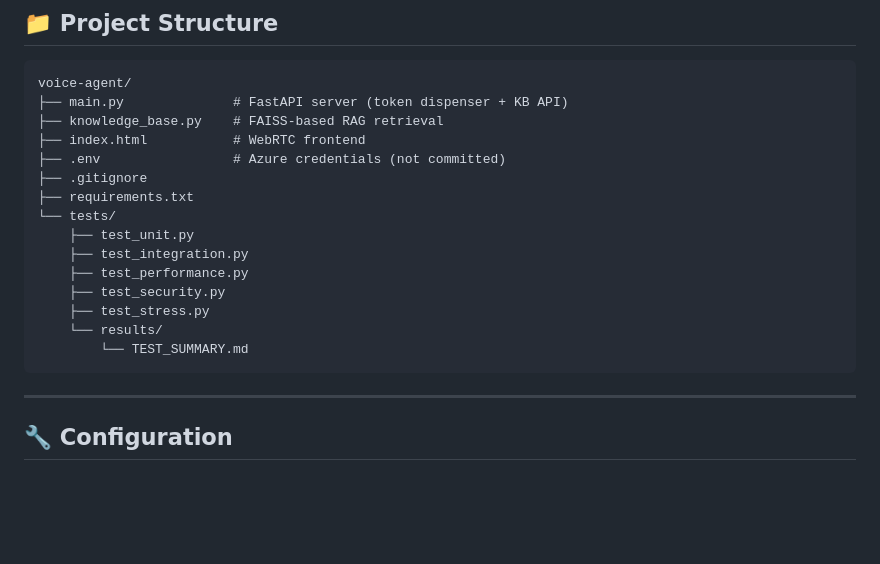
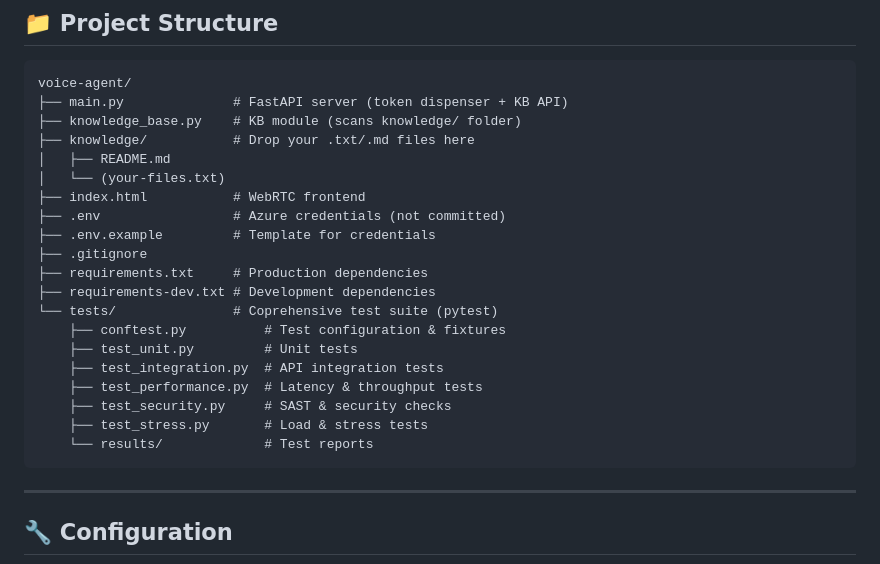
Before and after one commit to vinay682000/Voice-agent, a Markdown page: README.md, the part around the change. GitHub-like rendering; blank space fills up the shorter version.

````diff
--- a/README.md
+++ b/README.md
@@ -171,19 +171,24 @@ bandit -r main.py knowledge_base.py
 ```
 voice-agent/
 ├── main.py              # FastAPI server (token dispenser + KB API)
-├── knowledge_base.py    # FAISS-based RAG retrieval
+├── knowledge_base.py    # KB module (scans knowledge/ folder)
+├── knowledge/           # Drop your .txt/.md files here
+│   ├── README.md
+│   └── (your-files.txt)
 ├── index.html           # WebRTC frontend
 ├── .env                 # Azure credentials (not committed)
+├── .env.example         # Template for credentials
 ├── .gitignore
-├── requirements.txt
-└── tests/
-    ├── test_unit.py
-    ├── test_integration.py
-    ├── test_performance.py
-    ├── test_security.py
-    ├── test_stress.py
-    └── results/
-        └── TEST_SUMMARY.md
+├── requirements.txt     # Production dependencies
+├── requirements-dev.txt # Development dependencies
+└── tests/               # Coprehensive test suite (pytest)
+    ├── conftest.py          # Test configuration & fixtures
+    ├── test_unit.py         # Unit tests
+    ├── test_integration.py  # API integration tests
+    ├── test_performance.py  # Latency & throughput tests
+    ├── test_security.py     # SAST & security checks
+    ├── test_stress.py       # Load & stress tests
+    └── results/             # Test reports
 ```
 
 ---
````
